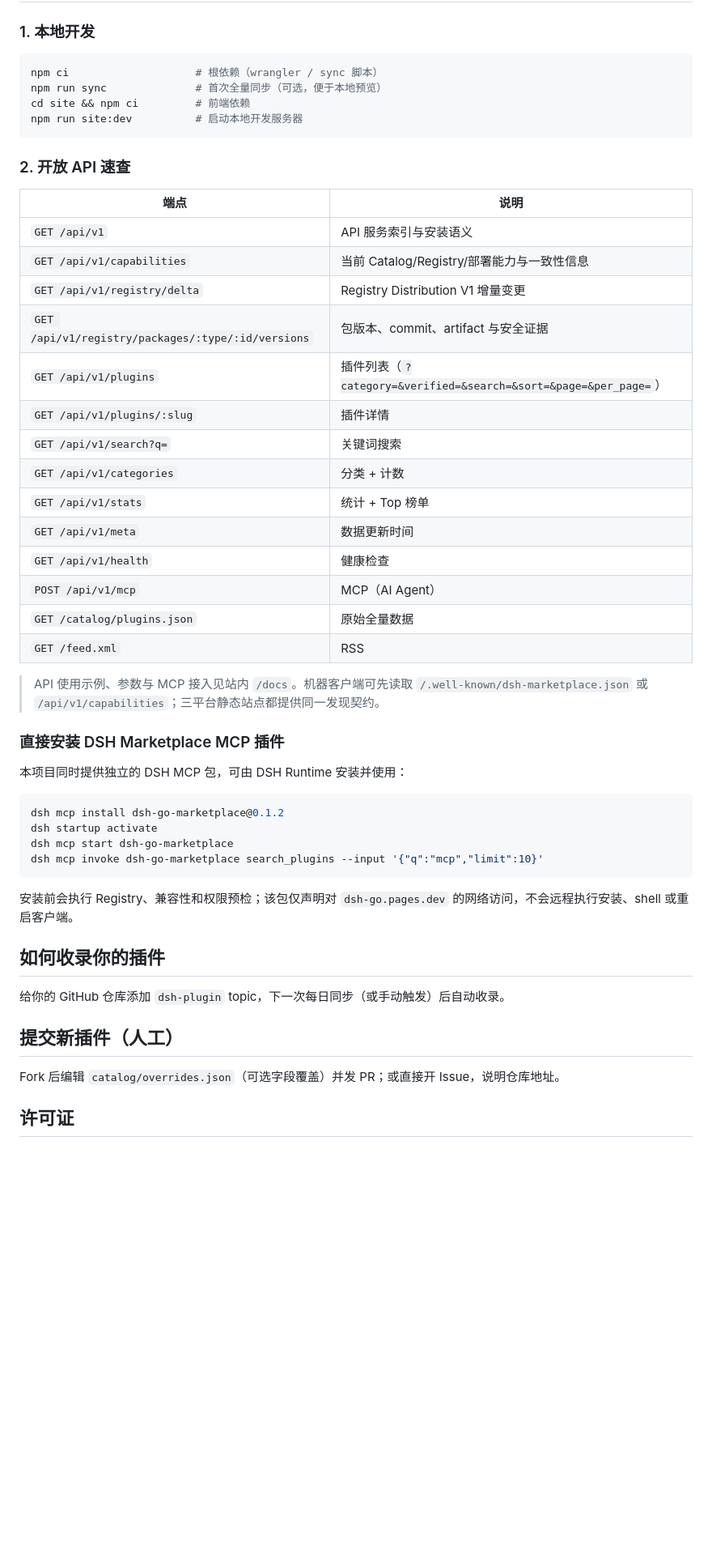
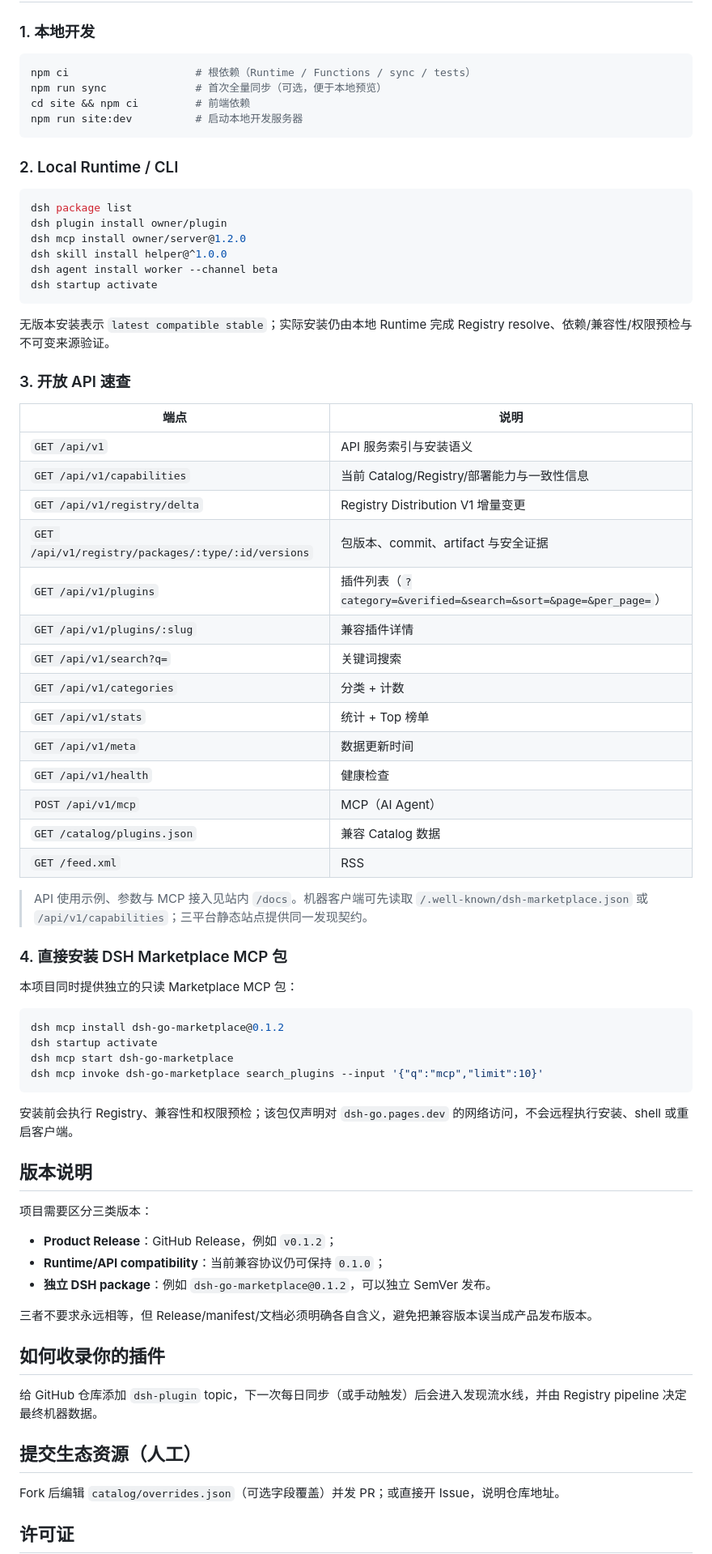
Before and after one commit to coeasy/dsh-go, a Markdown page: README.md, the part around one of its changes. Shown at 81% size. Rendered like a GitHub page; blank space fills up the shorter version.

````diff
--- a/README.md
+++ b/README.md
@@ -50,13 +76,26 @@ API调用使用域名：https://dsh-go.pages.dev/
 ### 1. 本地开发
 
 ```bash
-npm ci                    # 根依赖（wrangler / sync 脚本）
+npm ci                    # 根依赖（Runtime / Functions / sync / tests）
 npm run sync              # 首次全量同步（可选，便于本地预览）
 cd site && npm ci         # 前端依赖
 npm run site:dev          # 启动本地开发服务器
 ```
 
-### 2. 开放 API 速查
+### 2. Local Runtime / CLI
+
+```bash
+dsh package list
+dsh plugin install owner/plugin
+dsh mcp install owner/server@1.2.0
+dsh skill install helper@^1.0.0
+dsh agent install worker --channel beta
+dsh startup activate
+```
+
+无版本安装表示 `latest compatible stable`；实际安装仍由本地 Runtime 完成 Registry resolve、依赖/兼容性/权限预检与不可变来源验证。
+
+### 3. 开放 API 速查
 
 | 端点 | 说明 |
 |---|---|
@@ -65,21 +104,21 @@ npm run site:dev          # 启动本地开发服务器
 | `GET /api/v1/registry/delta` | Registry Distribution V1 增量变更 |
 | `GET /api/v1/registry/packages/:type/:id/versions` | 包版本、commit、artifact 与安全证据 |
 | `GET /api/v1/plugins` | 插件列表（`?category=&verified=&search=&sort=&page=&per_page=`） |
-| `GET /api/v1/plugins/:slug` | 插件详情 |
+| `GET /api/v1/plugins/:slug` | 兼容插件详情 |
 | `GET /api/v1/search?q=` | 关键词搜索 |
 | `GET /api/v1/categories` | 分类 + 计数 |
 | `GET /api/v1/stats` | 统计 + Top 榜单 |
 | `GET /api/v1/meta` | 数据更新时间 |
 | `GET /api/v1/health` | 健康检查 |
 | `POST /api/v1/mcp` | MCP（AI Agent） |
-| `GET /catalog/plugins.json` | 原始全量数据 |
+| `GET /catalog/plugins.json` | 兼容 Catalog 数据 |
 | `GET /feed.xml` | RSS |
 
-> API 使用示例、参数与 MCP 接入见站内 `/docs`。机器客户端可先读取 `/.well-known/dsh-marketplace.json` 或 `/api/v1/capabilities`；三平台静态站点都提供同一发现契约。
+> API 使用示例、参数与 MCP 接入见站内 `/docs`。机器客户端可先读取 `/.well-known/dsh-marketplace.json` 或 `/api/v1/capabilities`；三平台静态站点提供同一发现契约。
 
-### 直接安装 DSH Marketplace MCP 插件
+### 4. 直接安装 DSH Marketplace MCP 包
 
-本项目同时提供独立的 DSH MCP 包，可由 DSH Runtime 安装并使用：
+本项目同时提供独立的只读 Marketplace MCP 包：
 
 ```bash
 dsh mcp install dsh-go-marketplace@0.1.2
@@ -90,11 +129,21 @@ dsh mcp invoke dsh-go-marketplace search_plugins --input '{"q":"mcp","limit":10}
 
 安装前会执行 Registry、兼容性和权限预检；该包仅声明对 `dsh-go.pages.dev` 的网络访问，不会远程执行安装、shell 或重启客户端。
 
+## 版本说明
+
+项目需要区分三类版本：
+
+- **Product Release**：GitHub Release，例如 `v0.1.2`；
+- **Runtime/API compatibility**：当前兼容协议仍可保持 `0.1.0`；
+- **独立 DSH package**：例如 `dsh-go-marketplace@0.1.2`，可以独立 SemVer 发布。
+
+三者不要求永远相等，但 Release/manifest/文档必须明确各自含义，避免把兼容版本误当成产品发布版本。
+
 ## 如何收录你的插件
 
-给你的 GitHub 仓库添加 `dsh-plugin` topic，下一次每日同步（或手动触发）后自动收录。
+给 GitHub 仓库添加 `dsh-plugin` topic，下一次每日同步（或手动触发）后会进入发现流水线，并由 Registry pipeline 决定最终机器数据。
 
-## 提交新插件（人工）
+## 提交生态资源（人工）
 
 Fork 后编辑 `catalog/overrides.json`（可选字段覆盖）并发 PR；或直接开 Issue，说明仓库地址。
 
````
Also changed, not shown: other parts of README.md (+39 -13 lines).
